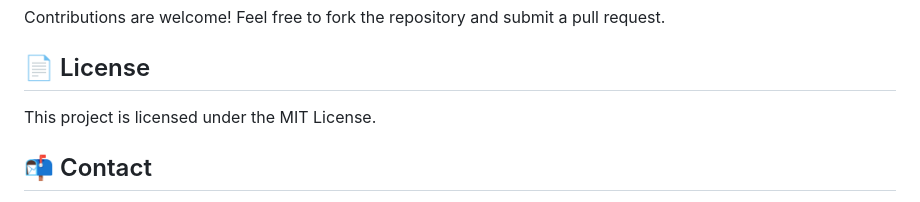
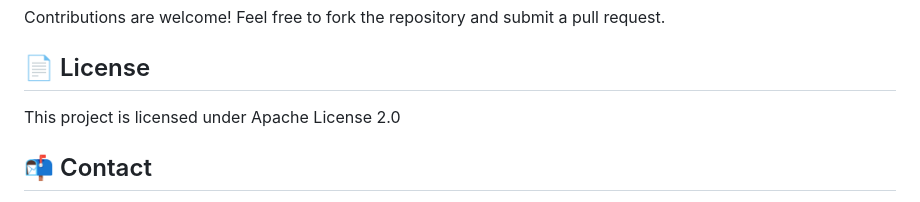
Before and after one commit to TekiDeki/Smart-Money-Manager, a Markdown page: README.md, the part around the change. Drawn GitHub-style.

```diff
--- a/README.md
+++ b/README.md
@@ -112,7 +112,7 @@ Contributions are welcome! Feel free to fork the repository and submit a pull re
 
 ## 📄 License
 
-This project is licensed under the MIT License.
+This project is licensed under Apache License 2.0
 
 ## 📬 Contact
 
```
